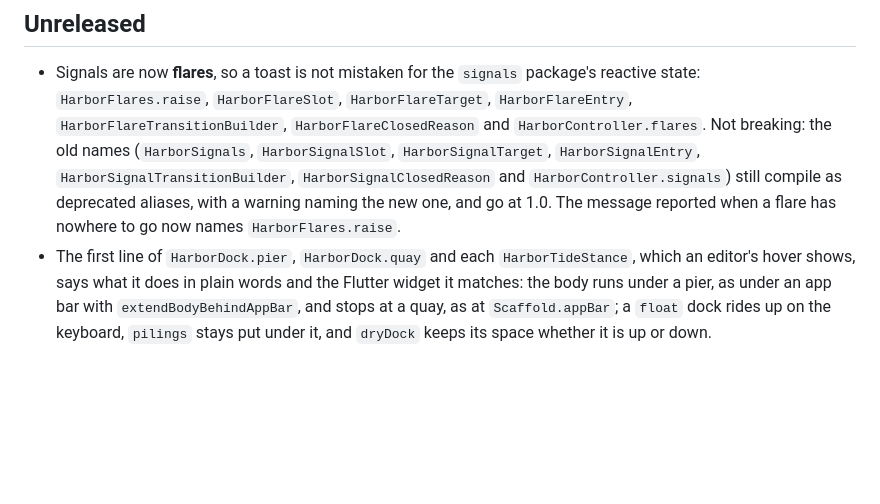
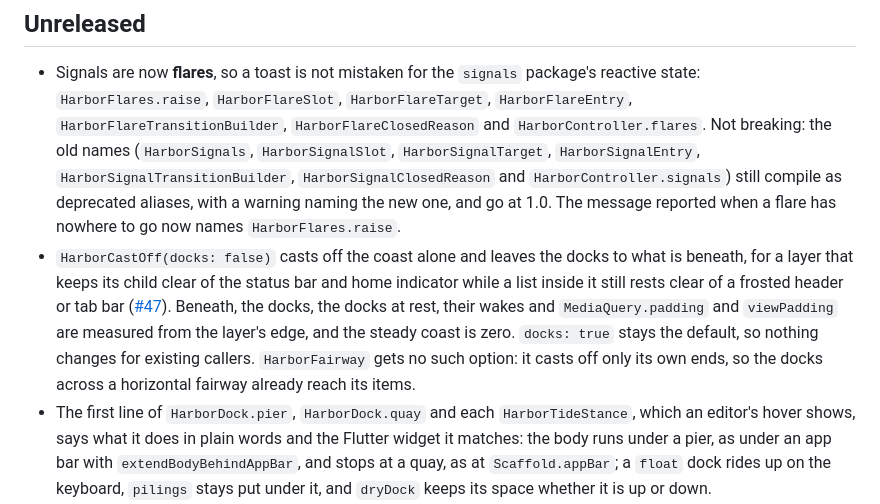
Before and after one commit to SupposedlySam/harbor, a Markdown page: CHANGELOG.md, the part around the change. Drawn GitHub-style; blank space fills up the shorter version.

```diff
--- a/CHANGELOG.md
+++ b/CHANGELOG.md
@@ -1,6 +1,7 @@
 ## Unreleased
 
 * Signals are now **flares**, so a toast is not mistaken for the `signals` package's reactive state: `HarborFlares.raise`, `HarborFlareSlot`, `HarborFlareTarget`, `HarborFlareEntry`, `HarborFlareTransitionBuilder`, `HarborFlareClosedReason` and `HarborController.flares`. Not breaking: the old names (`HarborSignals`, `HarborSignalSlot`, `HarborSignalTarget`, `HarborSignalEntry`, `HarborSignalTransitionBuilder`, `HarborSignalClosedReason` and `HarborController.signals`) still compile as deprecated aliases, with a warning naming the new one, and go at 1.0. The message reported when a flare has nowhere to go now names `HarborFlares.raise`.
+* `HarborCastOff(docks: false)` casts off the coast alone and leaves the docks to what is beneath, for a layer that keeps its child clear of the status bar and home indicator while a list inside it still rests clear of a frosted header or tab bar ([#47](https://github.com/SupposedlySam/harbor/issues/47)). Beneath, the docks, the docks at rest, their wakes and `MediaQuery.padding` and `viewPadding` are measured from the layer's edge, and the steady coast is zero. `docks: true` stays the default, so nothing changes for existing callers. `HarborFairway` gets no such option: it casts off only its own ends, so the docks across a horizontal fairway already reach its items.
 * The first line of `HarborDock.pier`, `HarborDock.quay` and each `HarborTideStance`, which an editor's hover shows, says what it does in plain words and the Flutter widget it matches: the body runs under a pier, as under an app bar with `extendBodyBehindAppBar`, and stops at a quay, as at `Scaffold.appBar`; a `float` dock rides up on the keyboard, `pilings` stays put under it, and `dryDock` keeps its space whether it is up or down.
 
 ## 0.3.0
```
Also changed, not shown: README.md (+9 -1 lines).
